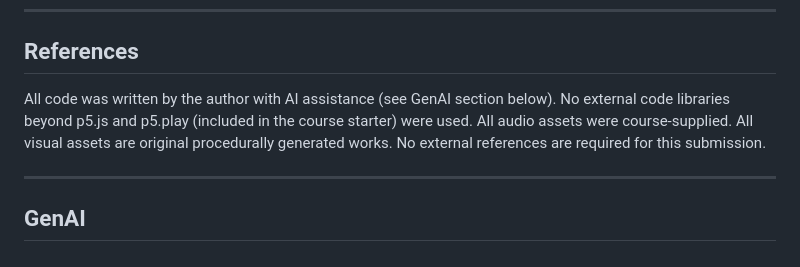
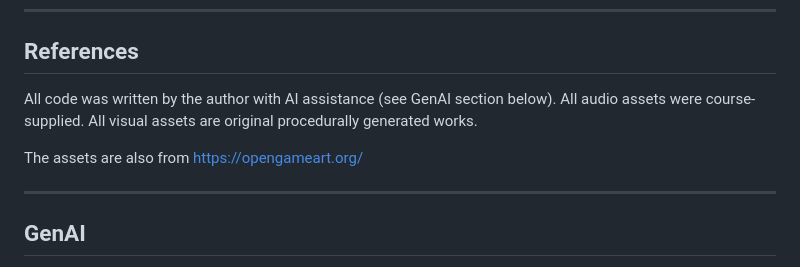
Before and after one commit to dmnaing/dmnaing_sidequest_W6, a Markdown page: README.md, the part around the change. GitHub-like rendering.

```diff
--- a/README.md
+++ b/README.md
@@ -103,7 +103,9 @@ Audio files (`music.wav`, `jump.wav`, `hitEnemy.wav`, `receiveDamage.wav`, `leaf
 
 ## References
 
-All code was written by the author with AI assistance (see GenAI section below). No external code libraries beyond p5.js and p5.play (included in the course starter) were used. All audio assets were course-supplied. All visual assets are original procedurally generated works. No external references are required for this submission.
+All code was written by the author with AI assistance (see GenAI section below). All audio assets were course-supplied. All visual assets are original procedurally generated works.
+
+The assets are also from https://opengameart.org/
 
 ---
 
```
